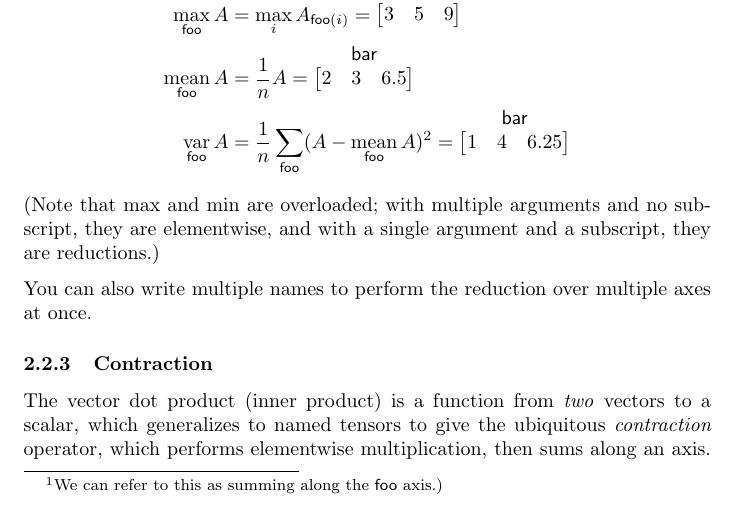
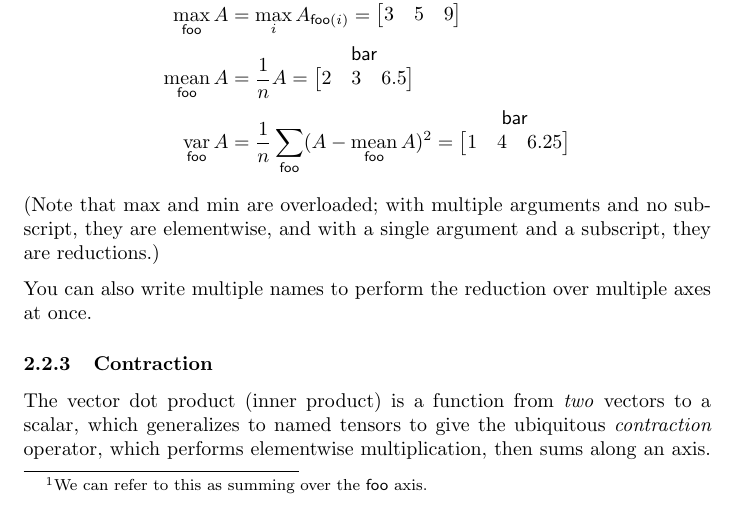
Before and after one commit to namedtensor/notation, a LaTeX document (main.tex): part of page 6 of 25, cut so that both start at the same text. Compiled offline with pdfLaTeX.

Commit message:
operating over rather than along a named axis

```diff
--- a/main.tex
+++ b/main.tex
@@ -168,7 +168,7 @@ A\odot B & \text{elementwise (Hadamard) product} \\
 
 The same rules for alignment and broadcasting apply to functions that take tensor as arguments or return tensors. The gory details are in \S\ref{sec:tensorfunctions}, but we present the most important subcases here. The first is \emph{reductions}, which are functions from vectors to scalars. Unlike with functions on scalars, we always have to specify which axis these functions apply to, using a subscript. (This is equivalent to the \verb|axis| argument in NumPy and \verb|dim| in PyTorch.)
 
-For example, using the same example tensor $A$ from above,\footnote{We can refer to this as summing along the $\name{foo}$ axis.)}
+For example, using the same example tensor $A$ from above,\footnote{We can refer to this as summing over the $\name{foo}$ axis.}
 \begin{align*}
 \nsum{foo} A &= \nmatrix{}{bar}{
   3+1 & 1+5 & 4+9
```
Also changed, not shown: main.pdf.
